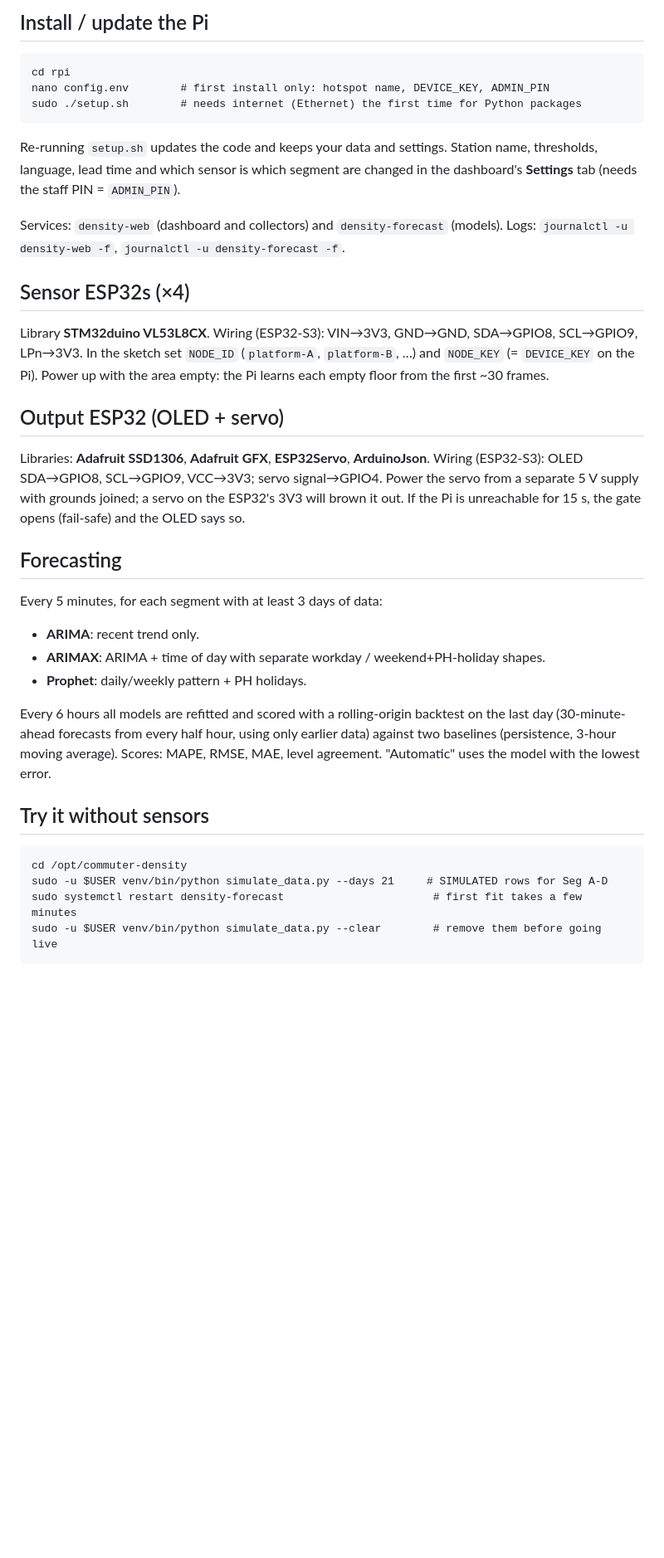
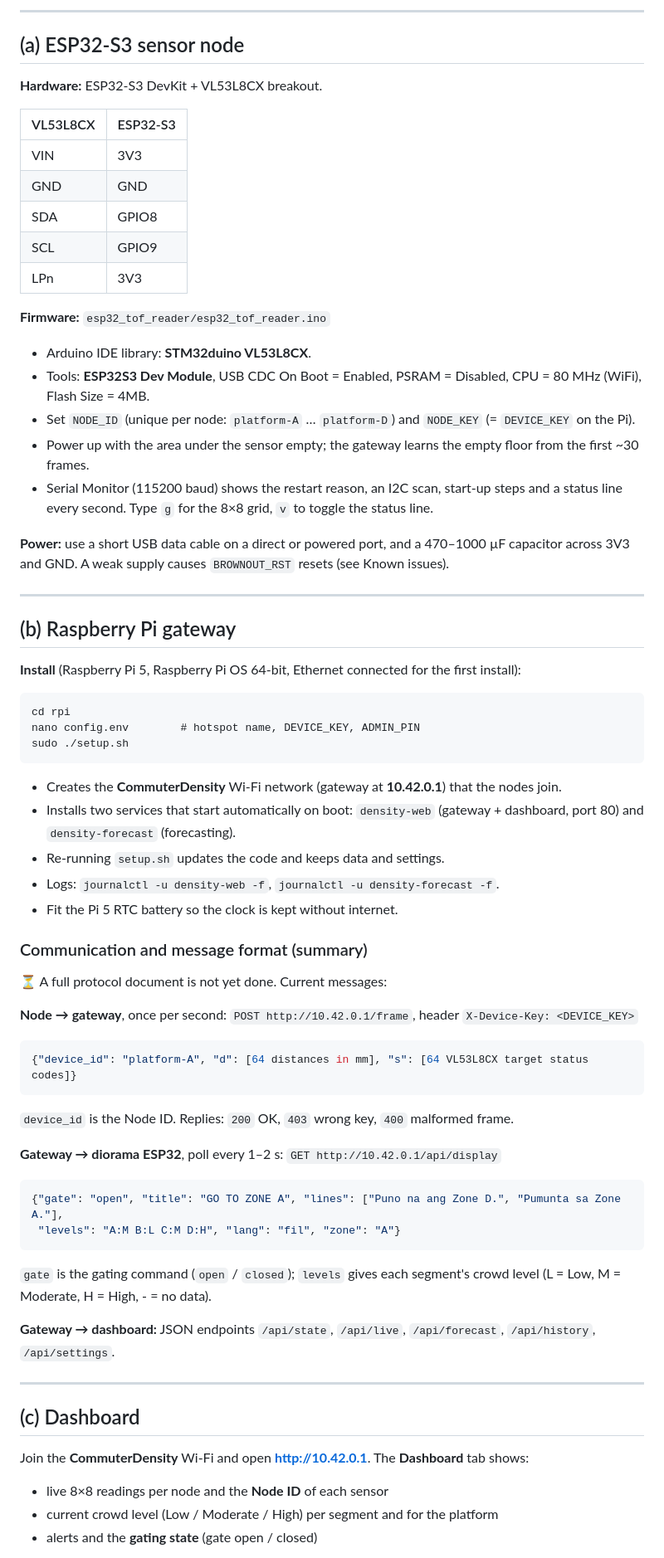
Before and after one commit to cikeyz/alerto-revamp, a Markdown page: README.md, the part around one of its changes. Shown at 83% size. Rendered like a GitHub page; blank space fills up the shorter version.

````diff
--- a/README.md
+++ b/README.md
@@ -21,43 +54,72 @@ VL53L8CX ─ ESP32 (Seg D) ─┘     (1 per second)    │ ARIMA / ARIMAX / Pro
 
-## Install / update the Pi
+---
+
+## (a) ESP32-S3 sensor node
+
+**Hardware:** ESP32-S3 DevKit + VL53L8CX breakout.
+
+| VL53L8CX | ESP32-S3 |
+|---|---|
+| VIN | 3V3 |
+| GND | GND |
+| SDA | GPIO8 |
+| SCL | GPIO9 |
+| LPn | 3V3 |
+
+**Firmware:** `esp32_tof_reader/esp32_tof_reader.ino`
+- Arduino IDE library: **STM32duino VL53L8CX**.
+- Tools: **ESP32S3 Dev Module**, USB CDC On Boot = Enabled, PSRAM = Disabled, CPU = 80 MHz (WiFi),
+  Flash Size = 4MB.
+- Set `NODE_ID` (unique per node: `platform-A` … `platform-D`) and `NODE_KEY` (= `DEVICE_KEY` on the Pi).
+- Power up with the area under the sensor empty; the gateway learns the empty floor from the first ~30 frames.
+- Serial Monitor (115200 baud) shows the restart reason, an I2C scan, start-up steps and a status line every
+  second. Type `g` for the 8×8 grid, `v` to toggle the status line.
+
+**Power:** use a short USB data cable on a direct or powered port, and a 470–1000 µF capacitor across 3V3
+and GND. A weak supply causes `BROWNOUT_RST` resets (see Known issues).
+
+---
+
+## (b) Raspberry Pi gateway
+
+**Install** (Raspberry Pi 5, Raspberry Pi OS 64-bit, Ethernet connected for the first install):
 ```
 cd rpi
-nano config.env        # first install only: hotspot name, DEVICE_KEY, ADMIN_PIN
-sudo ./setup.sh        # needs internet (Ethernet) the first time for Python packages
+nano config.env        # hotspot name, DEVICE_KEY, ADMIN_PIN
+sudo ./setup.sh
 ```
-Re-running `setup.sh` updates the code and keeps your data and settings. Station name, thresholds,
-language, lead time and which sensor is which segment are changed in the dashboard's **Settings** tab
-(needs the staff PIN = `ADMIN_PIN`).
+- Creates the **CommuterDensity** Wi-Fi network (gateway at **10.42.0.1**) that the nodes join.
+- Installs two services that start automatically on boot: `density-web` (gateway + dashboard, port 80)
+  and `density-forecast` (forecasting).
+- Re-running `setup.sh` updates the code and keeps data and settings.
+- Logs: `journalctl -u density-web -f`, `journalctl -u density-forecast -f`.
+- Fit the Pi 5 RTC battery so the clock is kept without internet.
 
-Services: `density-web` (dashboard and collectors) and `density-forecast` (models).
-Logs: `journalctl -u density-web -f`, `journalctl -u density-forecast -f`.
+### Communication and message format (summary)
+⏳ A full protocol document is not yet done. Current messages:
 
-## Sensor ESP32s (×4)
-Library **STM32duino VL53L8CX**. Wiring (ESP32-S3): VIN→3V3, GND→GND, SDA→GPIO8, SCL→GPIO9, LPn→3V3.
-In the sketch set `NODE_ID` (`platform-A`, `platform-B`, …) and `NODE_KEY` (= `DEVICE_KEY` on the Pi).
-Power up with the area empty: the Pi learns each empty floor from the first ~30 frames.
+**Node → gateway**, once per second: `POST http://10.42.0.1/frame`, header `X-Device-Key: <DEVICE_KEY>`
+```json
+{"device_id": "platform-A", "d": [64 distances in mm], "s": [64 VL53L8CX target status codes]}
+```
+`device_id` is the Node ID. Replies: `200` OK, `403` wrong key, `400` malformed frame.
 
-## Output ESP32 (OLED + servo)
-Libraries: **Adafruit SSD1306**, **Adafruit GFX**, **ESP32Servo**, **ArduinoJson**.
-Wiring (ESP32-S3): OLED SDA→GPIO8, SCL→GPIO9, VCC→3V3; servo signal→GPIO4.
-Power the servo from a separate 5 V supply with grounds joined; a servo on the ESP32's 3V3 will brown it out.
-If the Pi is unreachable for 15 s, the gate opens (fail-safe) and the OLED says so.
+**Gateway → diorama ESP32**, poll every 1–2 s: `GET http://10.42.0.1/api/display`
+```json
+{"gate": "open", "title": "GO TO ZONE A", "lines": ["Puno na ang Zone D.", "Pumunta sa Zone A."],
+ "levels": "A:M B:L C:M D:H", "lang": "fil", "zone": "A"}
+```
+`gate` is the gating command (`open` / `closed`); `levels` gives each segment's crowd level
+(L = Low, M = Moderate, H = High, - = no data).
 
-## Forecasting
-Every 5 minutes, for each segment with at least 3 days of data:
-- **ARIMA**: recent trend only.
-- **ARIMAX**: ARIMA + time of day with separate workday / weekend+PH-holiday shapes.
-- **Prophet**: daily/weekly pattern + PH holidays.
+**Gateway → dashboard:** JSON endpoints `/api/state`, `/api/live`, `/api/forecast`, `/api/history`,
+`/api/settings`.
 
-Every 6 hours all models are refitted and scored with a rolling-origin backtest on the last day (30-minute-ahead
-forecasts from every half hour, using only earlier data) against two baselines (persistence, 3-hour moving average).
-Scores: MAPE, RMSE, MAE, level agreement. "Automatic" uses the model with the lowest error.
+---
 
-## Try it without sensors
-```
-cd /opt/commuter-density
-sudo -u $USER venv/bin/python simulate_data.py --days 21     # SIMULATED rows for Seg A-D
-sudo systemctl restart density-forecast                       # first fit takes a few minutes
-sudo -u $USER venv/bin/python simulate_data.py --clear        # remove them before going live
-```
+## (c) Dashboard
+Join the **CommuterDensity** Wi-Fi and open **http://10.42.0.1**. The **Dashboard** tab shows:
+- live 8×8 readings per node and the **Node ID** of each sensor
+- current crowd level (Low / Moderate / High) per segment and for the platform
+- alerts and the **gating state** (gate open / closed)
 
````
Also changed, not shown: other parts of README.md (+110 -22 lines).
